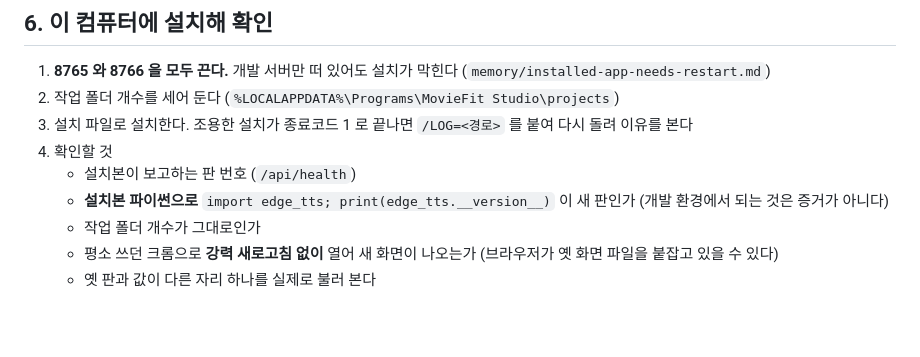
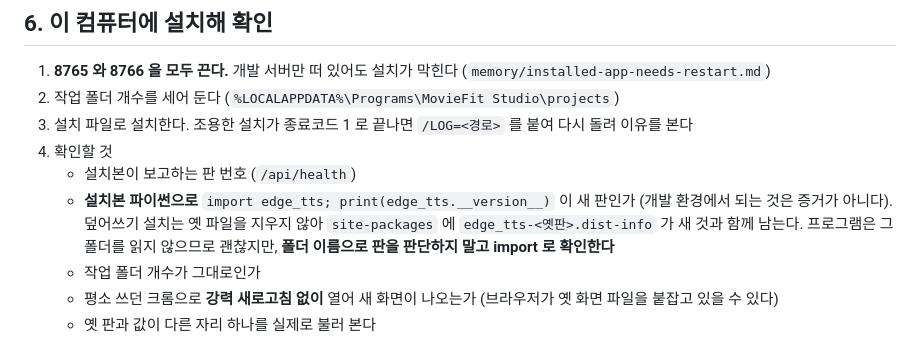
Before and after one commit to parkjikoon-hub/moviefit-studio, a Markdown page: docs/RELEASE_CHECKLIST.md, the part around the change. GitHub-like rendering; blank space fills up the shorter version.

Commit message:
v0.7.0 배포를 마치고 인수인계를 남긴다
배포 순서표에 '덮어쓰기 설치는 옛 dist-info 를 남긴다 — import 로 확인' 을 더했다.

Co-Authored-By: Claude Opus 5.5 <noreply@anthropic.com>

```diff
--- a/docs/RELEASE_CHECKLIST.md
+++ b/docs/RELEASE_CHECKLIST.md
@@ -37,7 +37,9 @@
 3. 설치 파일로 설치한다. 조용한 설치가 종료코드 1 로 끝나면 `/LOG=<경로>` 를 붙여 다시 돌려 이유를 본다
 4. 확인할 것
    - 설치본이 보고하는 판 번호 (`/api/health`)
-   - **설치본 파이썬으로** `import edge_tts; print(edge_tts.__version__)` 이 새 판인가 (개발 환경에서 되는 것은 증거가 아니다)
+   - **설치본 파이썬으로** `import edge_tts; print(edge_tts.__version__)` 이 새 판인가 (개발 환경에서 되는 것은 증거가 아니다).
+     덮어쓰기 설치는 옛 파일을 지우지 않아 `site-packages` 에 `edge_tts-<옛판>.dist-info` 가 새 것과 함께 남는다.
+     프로그램은 그 폴더를 읽지 않으므로 괜찮지만, **폴더 이름으로 판을 판단하지 말고 import 로 확인한다**
    - 작업 폴더 개수가 그대로인가
    - 평소 쓰던 크롬으로 **강력 새로고침 없이** 열어 새 화면이 나오는가 (브라우저가 옛 화면 파일을 붙잡고 있을 수 있다)
    - 옛 판과 값이 다른 자리 하나를 실제로 불러 본다
```
Also changed, not shown: handover_20261104_1500.md (added, +110 -0 lines).
